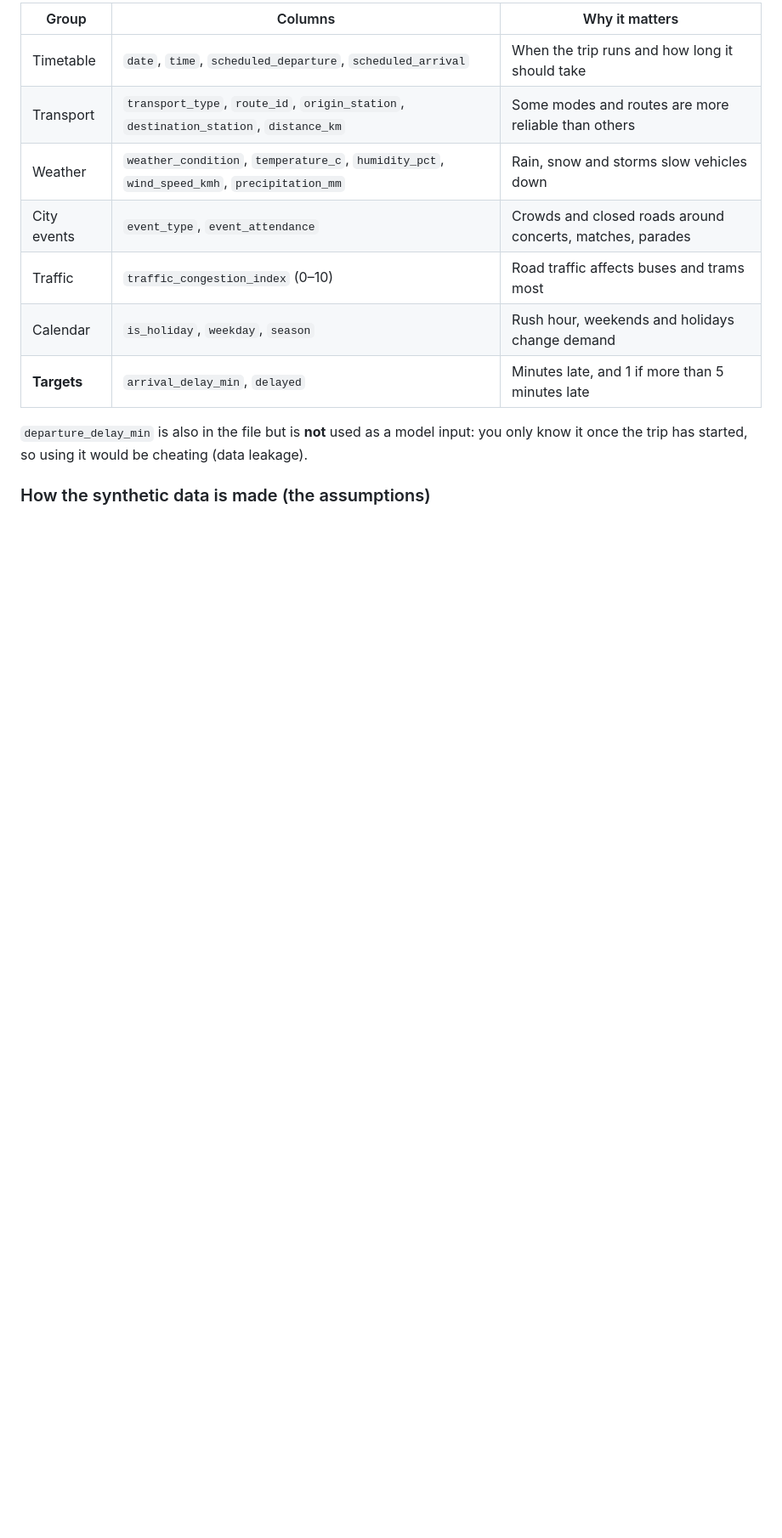
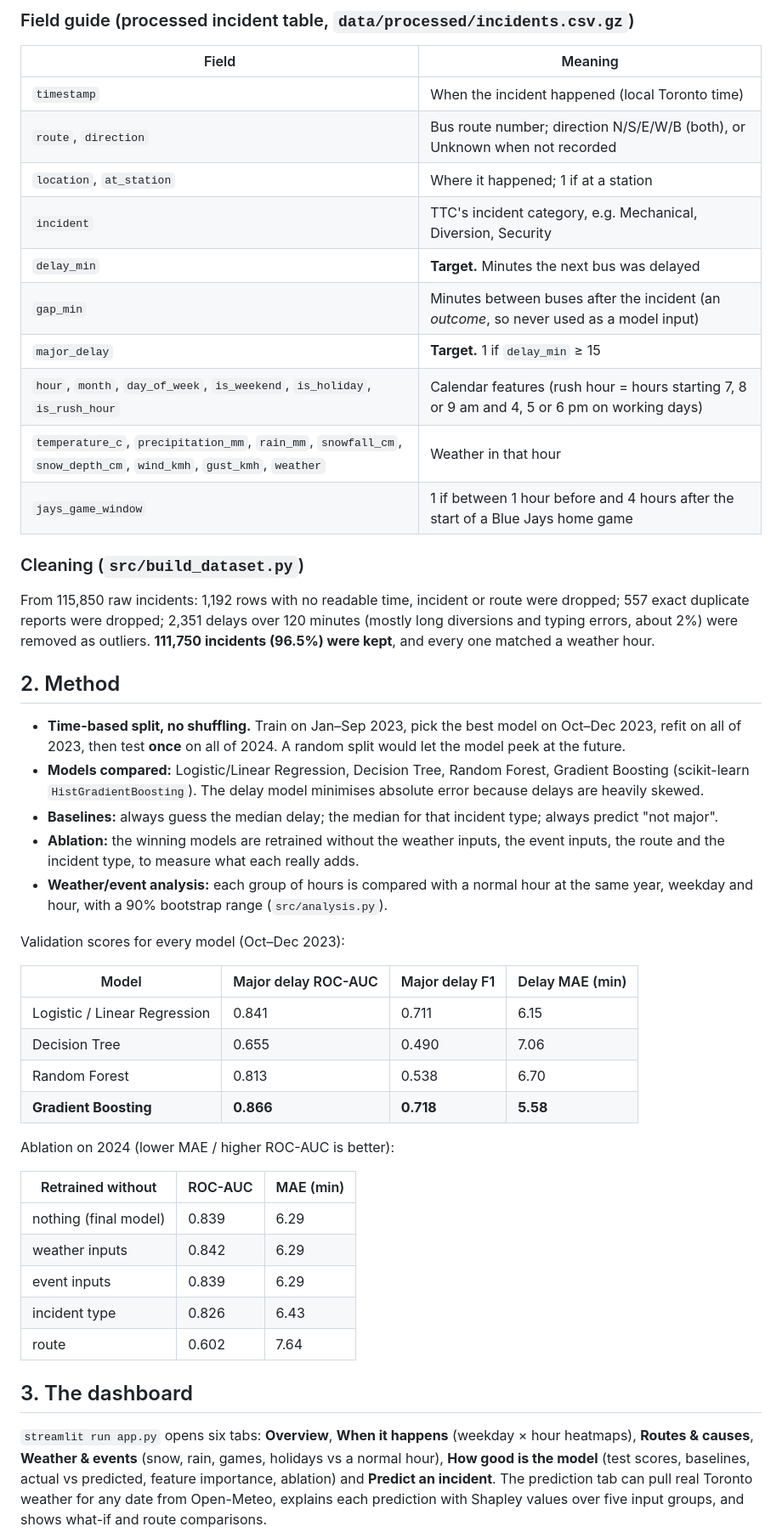
Before and after one commit to TrulyAchyuth/Late-Again, a Markdown page: README.md, the part around one of its changes. Shown at 85% size. Rendered like a GitHub page; blank space fills up the shorter version.

Commit message:
Add EDA notebook, case study, demo GIF and results-first README

```diff
--- a/README.md
+++ b/README.md
@@ -15,15 +38,50 @@ The project brief names the Kaggle dataset *"Public Transport Delays with Weathe
 
-| Group | Columns | Why it matters |
+### Field guide (processed incident table, `data/processed/incidents.csv.gz`)
+
+| Field | Meaning |
+|---|---|
+| `timestamp` | When the incident happened (local Toronto time) |
+| `route`, `direction` | Bus route number; direction N/S/E/W/B (both), or Unknown when not recorded |
+| `location`, `at_station` | Where it happened; 1 if at a station |
+| `incident` | TTC's incident category, e.g. Mechanical, Diversion, Security |
+| `delay_min` | **Target.** Minutes the next bus was delayed |
+| `gap_min` | Minutes between buses after the incident (an *outcome*, so never used as a model input) |
+| `major_delay` | **Target.** 1 if `delay_min` ≥ 15 |
+| `hour`, `month`, `day_of_week`, `is_weekend`, `is_holiday`, `is_rush_hour` | Calendar features (rush hour = hours starting 7, 8 or 9 am and 4, 5 or 6 pm on working days) |
+| `temperature_c`, `precipitation_mm`, `rain_mm`, `snowfall_cm`, `snow_depth_cm`, `wind_kmh`, `gust_kmh`, `weather` | Weather in that hour |
+| `jays_game_window` | 1 if between 1 hour before and 4 hours after the start of a Blue Jays home game |
+
+### Cleaning (`src/build_dataset.py`)
+From 115,850 raw incidents: 1,192 rows with no readable time, incident or route were dropped; 557 exact duplicate reports were dropped; 2,351 delays over 120 minutes (mostly long diversions and typing errors, about 2%) were removed as outliers. **111,750 incidents (96.5%) were kept**, and every one matched a weather hour.
+
+## 2. Method
+
+- **Time-based split, no shuffling.** Train on Jan–Sep 2023, pick the best model on Oct–Dec 2023, refit on all of 2023, then test **once** on all of 2024. A random split would let the model peek at the future.
+- **Models compared:** Logistic/Linear Regression, Decision Tree, Random Forest, Gradient Boosting (scikit-learn `HistGradientBoosting`). The delay model minimises absolute error because delays are heavily skewed.
+- **Baselines:** always guess the median delay; the median for that incident type; always predict "not major".
+- **Ablation:** the winning models are retrained without the weather inputs, the event inputs, the route and the incident type, to measure what each really adds.
+- **Weather/event analysis:** each group of hours is compared with a normal hour at the same year, weekday and hour, with a 90% bootstrap range (`src/analysis.py`).
+
+Validation scores for every model (Oct–Dec 2023):
+
+| Model | Major delay ROC-AUC | Major delay F1 | Delay MAE (min) |
+|---|---|---|---|
+| Logistic / Linear Regression | 0.841 | 0.711 | 6.15 |
+| Decision Tree | 0.655 | 0.490 | 7.06 |
+| Random Forest | 0.813 | 0.538 | 6.70 |
+| **Gradient Boosting** | **0.866** | **0.718** | **5.58** |
+
+Ablation on 2024 (lower MAE / higher ROC-AUC is better):
+
+| Retrained without | ROC-AUC | MAE (min) |
 |---|---|---|
-| Timetable | `date`, `time`, `scheduled_departure`, `scheduled_arrival` | When the trip runs and how long it should take |
-| Transport | `transport_type`, `route_id`, `origin_station`, `destination_station`, `distance_km` | Some modes and routes are more reliable than others |
-| Weather | `weather_condition`, `temperature_c`, `humidity_pct`, `wind_speed_kmh`, `precipitation_mm` | Rain, snow and storms slow vehicles down |
-| City events | `event_type`, `event_attendance` | Crowds and closed roads around concerts, matches, parades |
-| Traffic | `traffic_congestion_index` (0–10) | Road traffic affects buses and trams most |
-| Calendar | `is_holiday`, `weekday`, `season` | Rush hour, weekends and holidays change demand |
-| **Targets** | `arrival_delay_min`, `delayed` | Minutes late, and 1 if more than 5 minutes late |
+| nothing (final model) | 0.839 | 6.29 |
+| weather inputs | 0.842 | 6.29 |
+| event inputs | 0.839 | 6.29 |
+| incident type | 0.826 | 6.43 |
+| route | 0.602 | 7.64 |
 
-`departure_delay_min` is also in the file but is **not** used as a model input: you only know it once the trip has started, so using it would be cheating (data leakage).
+## 3. The dashboard
 
-### How the synthetic data is made (the assumptions)
+`streamlit run app.py` opens six tabs: **Overview**, **When it happens** (weekday × hour heatmaps), **Routes & causes**, **Weather & events** (snow, rain, games, holidays vs a normal hour), **How good is the model** (test scores, baselines, actual vs predicted, feature importance, ablation) and **Predict an incident**. The prediction tab can pull real Toronto weather for any date from Open-Meteo, explains each prediction with Shapley values over five input groups, and shows what-if and route comparisons.
 
```
Also changed, not shown: other parts of README.md (+89 -170 lines), CASE_STUDY.md (added, +39 -0 lines), docs/demo.gif (added), docs/model.png (added), docs/overview.png (added), docs/predict.png (added), docs/weather.png (added), 10 other files.
